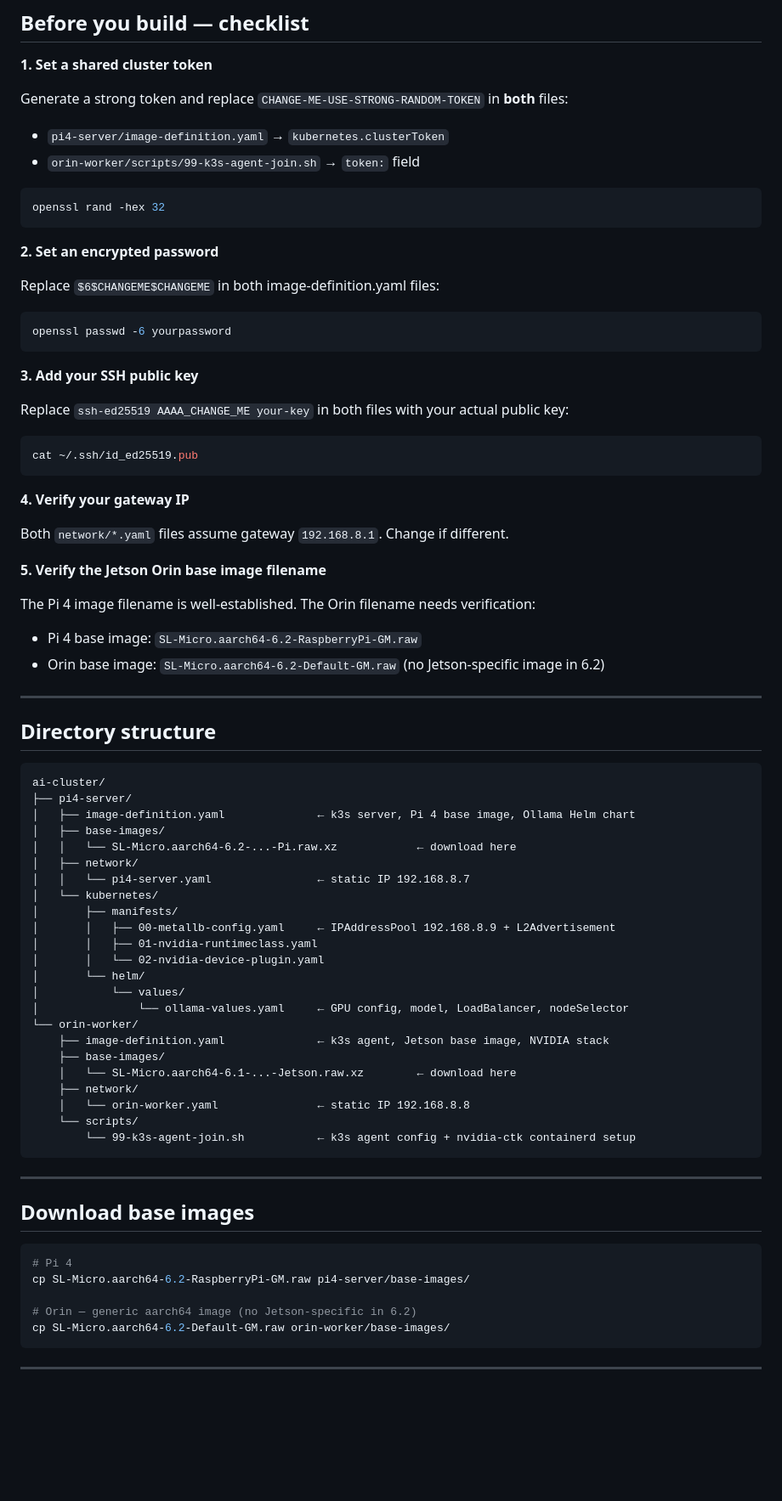
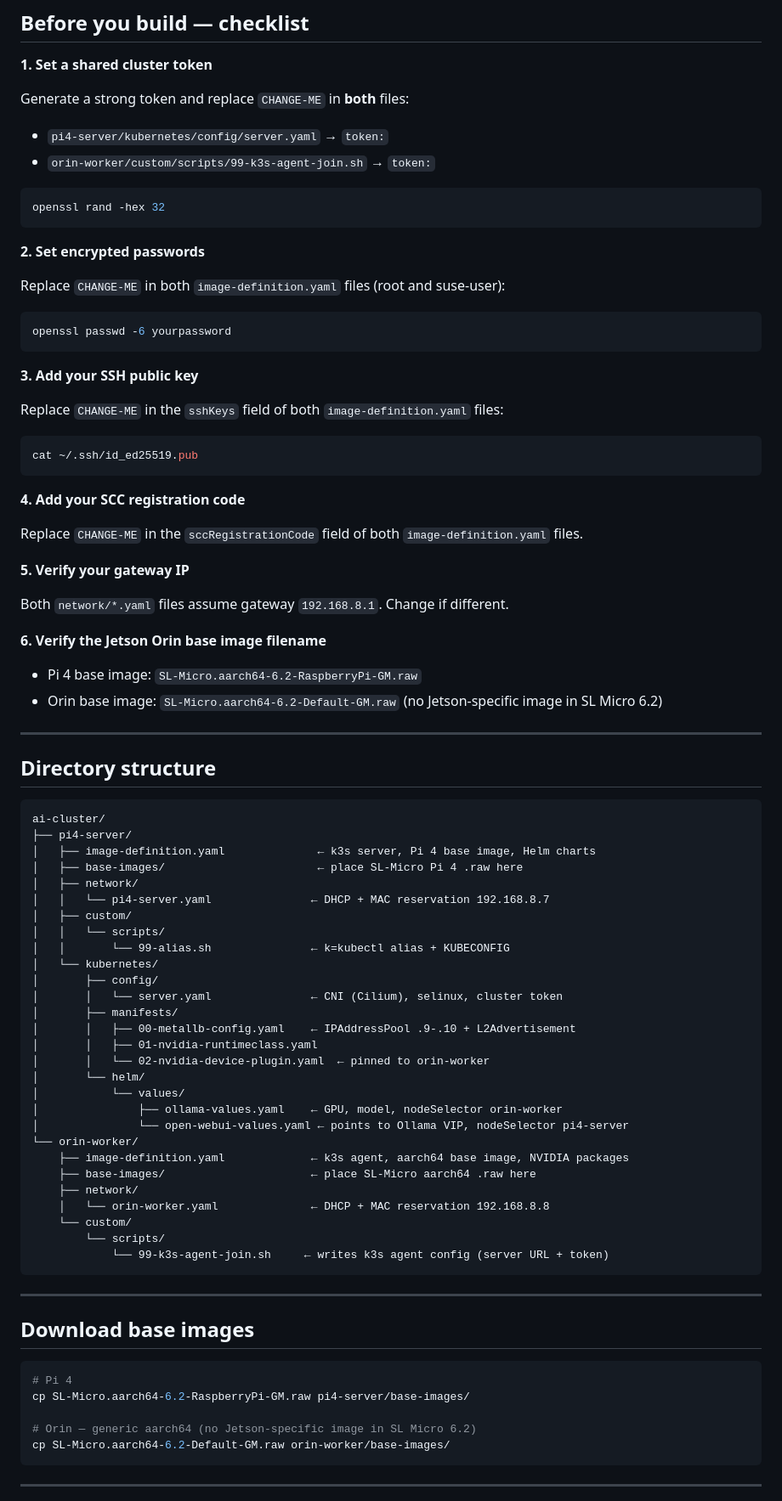
Before and after one commit to avaleror/alien-geeko-demo, a Markdown page: eib/ai-cluster/README.md, the part around one of its changes. Shown at 85% size. Drawn GitHub-style; blank space fills up the shorter version.

````diff
--- a/eib/ai-cluster/README.md
+++ b/eib/ai-cluster/README.md
@@ -15,17 +15,17 @@ Two-node k3s cluster: Raspberry Pi 4 (server) + NVIDIA Jetson Orin (GPU worker).
 
 **1. Set a shared cluster token**
 
-Generate a strong token and replace `CHANGE-ME-USE-STRONG-RANDOM-TOKEN` in **both** files:
-- `pi4-server/image-definition.yaml` → `kubernetes.clusterToken`
-- `orin-worker/scripts/99-k3s-agent-join.sh` → `token:` field
+Generate a strong token and replace `CHANGE-ME` in **both** files:
+- `pi4-server/kubernetes/config/server.yaml` → `token:`
+- `orin-worker/custom/scripts/99-k3s-agent-join.sh` → `token:`
 
 ```bash
 openssl rand -hex 32
 ```
 
-**2. Set an encrypted password**
+**2. Set encrypted passwords**
 
-Replace `$6$CHANGEME$CHANGEME` in both image-definition.yaml files:
+Replace `CHANGE-ME` in both `image-definition.yaml` files (root and suse-user):
 
 ```bash
 openssl passwd -6 yourpassword
@@ -33,22 +33,24 @@ openssl passwd -6 yourpassword
 
 **3. Add your SSH public key**
 
-Replace `ssh-ed25519 AAAA_CHANGE_ME your-key` in both files with your actual public key:
+Replace `CHANGE-ME` in the `sshKeys` field of both `image-definition.yaml` files:
 
 ```bash
 cat ~/.ssh/id_ed25519.pub
 ```
 
-**4. Verify your gateway IP**
+**4. Add your SCC registration code**
+
+Replace `CHANGE-ME` in the `sccRegistrationCode` field of both `image-definition.yaml` files.
+
+**5. Verify your gateway IP**
 
 Both `network/*.yaml` files assume gateway `192.168.8.1`. Change if different.
 
-**5. Verify the Jetson Orin base image filename**
-
-The Pi 4 image filename is well-established. The Orin filename needs verification:
+**6. Verify the Jetson Orin base image filename**
 
 - Pi 4 base image: `SL-Micro.aarch64-6.2-RaspberryPi-GM.raw`
-- Orin base image: `SL-Micro.aarch64-6.2-Default-GM.raw` (no Jetson-specific image in 6.2)
+- Orin base image: `SL-Micro.aarch64-6.2-Default-GM.raw` (no Jetson-specific image in SL Micro 6.2)
 
 ---
 
@@ -57,27 +59,32 @@ The Pi 4 image filename is well-established. The Orin filename needs verificatio
 ```
 ai-cluster/
 ├── pi4-server/
-│   ├── image-definition.yaml              ← k3s server, Pi 4 base image, Ollama Helm chart
-│   ├── base-images/
-│   │   └── SL-Micro.aarch64-6.2-...-Pi.raw.xz            ← download here
+│   ├── image-definition.yaml              ← k3s server, Pi 4 base image, Helm charts
+│   ├── base-images/                       ← place SL-Micro Pi 4 .raw here
 │   ├── network/
-│   │   └── pi4-server.yaml                ← static IP 192.168.8.7
+│   │   └── pi4-server.yaml               ← DHCP + MAC reservation 192.168.8.7
+│   ├── custom/
+│   │   └── scripts/
+│   │       └── 99-alias.sh               ← k=kubectl alias + KUBECONFIG
 │   └── kubernetes/
+│       ├── config/
+│       │   └── server.yaml               ← CNI (Cilium), selinux, cluster token
 │       ├── manifests/
-│       │   ├── 00-metallb-config.yaml     ← IPAddressPool 192.168.8.9 + L2Advertisement
+│       │   ├── 00-metallb-config.yaml    ← IPAddressPool .9-.10 + L2Advertisement
 │       │   ├── 01-nvidia-runtimeclass.yaml
-│       │   └── 02-nvidia-device-plugin.yaml
+│       │   └── 02-nvidia-device-plugin.yaml  ← pinned to orin-worker
 │       └── helm/
 │           └── values/
-│               └── ollama-values.yaml     ← GPU config, model, LoadBalancer, nodeSelector
+│               ├── ollama-values.yaml    ← GPU, model, nodeSelector orin-worker
+│               └── open-webui-values.yaml ← points to Ollama VIP, nodeSelector pi4-server
 └── orin-worker/
-    ├── image-definition.yaml              ← k3s agent, Jetson base image, NVIDIA stack
-    ├── base-images/
-    │   └── SL-Micro.aarch64-6.1-...-Jetson.raw.xz        ← download here
+    ├── image-definition.yaml             ← k3s agent, aarch64 base image, NVIDIA packages
+    ├── base-images/                      ← place SL-Micro aarch64 .raw here
     ├── network/
-    │   └── orin-worker.yaml               ← static IP 192.168.8.8
-    └── scripts/
-        └── 99-k3s-agent-join.sh           ← k3s agent config + nvidia-ctk containerd setup
+    │   └── orin-worker.yaml              ← DHCP + MAC reservation 192.168.8.8
+    └── custom/
+        └── scripts/
+            └── 99-k3s-agent-join.sh     ← writes k3s agent config (server URL + token)
 ```
 
 ---
@@ -88,7 +95,7 @@ ai-cluster/
 # Pi 4
 cp SL-Micro.aarch64-6.2-RaspberryPi-GM.raw pi4-server/base-images/
 
-# Orin — generic aarch64 image (no Jetson-specific in 6.2)
+# Orin — generic aarch64 (no Jetson-specific image in SL Micro 6.2)
 cp SL-Micro.aarch64-6.2-Default-GM.raw orin-worker/base-images/
 ```
 
````
Also changed, not shown: other parts of eib/ai-cluster/README.md (+38 -34 lines).
